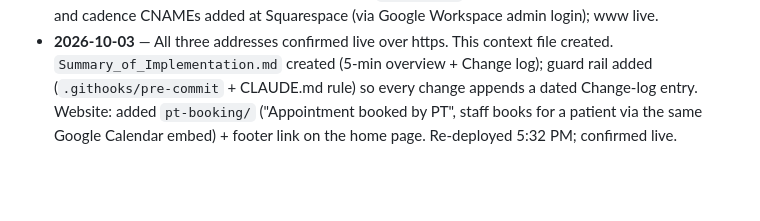
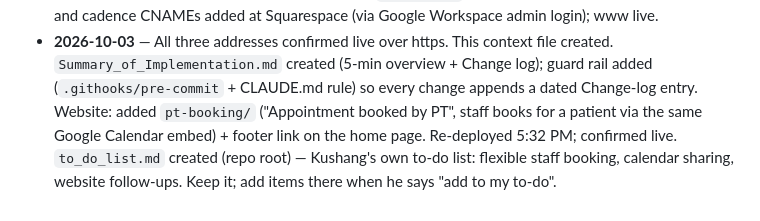
Before and after one commit to laksh-desai/Cadence, a Markdown page: Cadence_Claude_Context.md, the part around the change. Rendered like a GitHub page; blank space fills up the shorter version.

Commit message:
Add to_do_list.md: flexible staff booking, calendar sharing, website follow-ups
Co-Authored-By: Claude Opus 5.5 <noreply@anthropic.com>

```diff
--- a/Cadence_Claude_Context.md
+++ b/Cadence_Claude_Context.md
@@ -129,3 +129,5 @@ No Python package upgrades either (versions are pinned). Do keep Windows updates
   (`.githooks/pre-commit` + CLAUDE.md rule) so every change appends a dated Change-log entry.
   Website: added `pt-booking/` ("Appointment booked by PT", staff books for a patient via the same
   Google Calendar embed) + footer link on the home page. Re-deployed 5:32 PM; confirmed live.
+  `to_do_list.md` created (repo root) — Kushang's own to-do list: flexible staff booking, calendar
+  sharing, website follow-ups. Keep it; add items there when he says "add to my to-do".
```
Also changed, not shown: Summary_of_Implementation.md (+2 -0 lines), to_do_list.md (added, +53 -0 lines).
